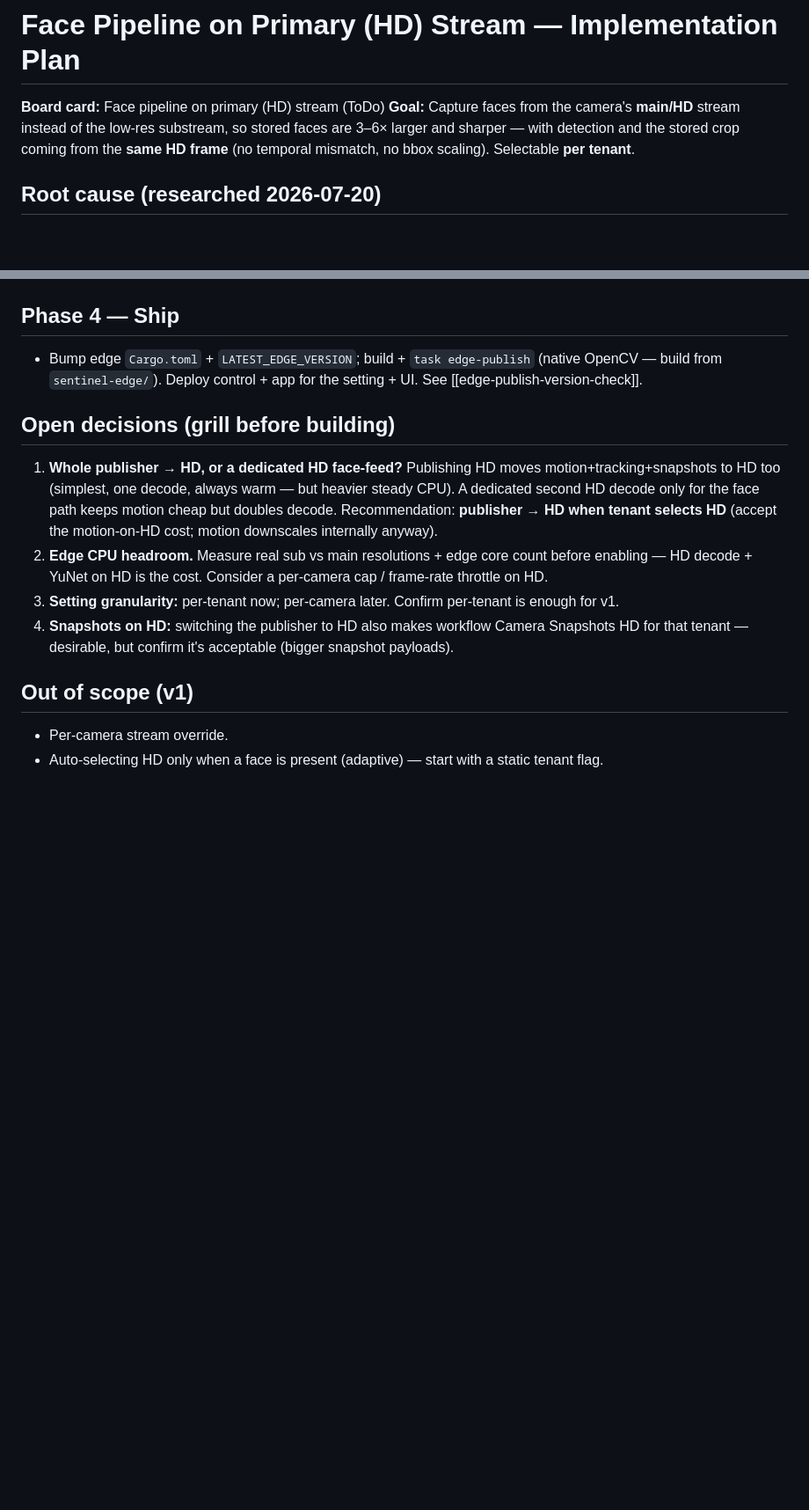
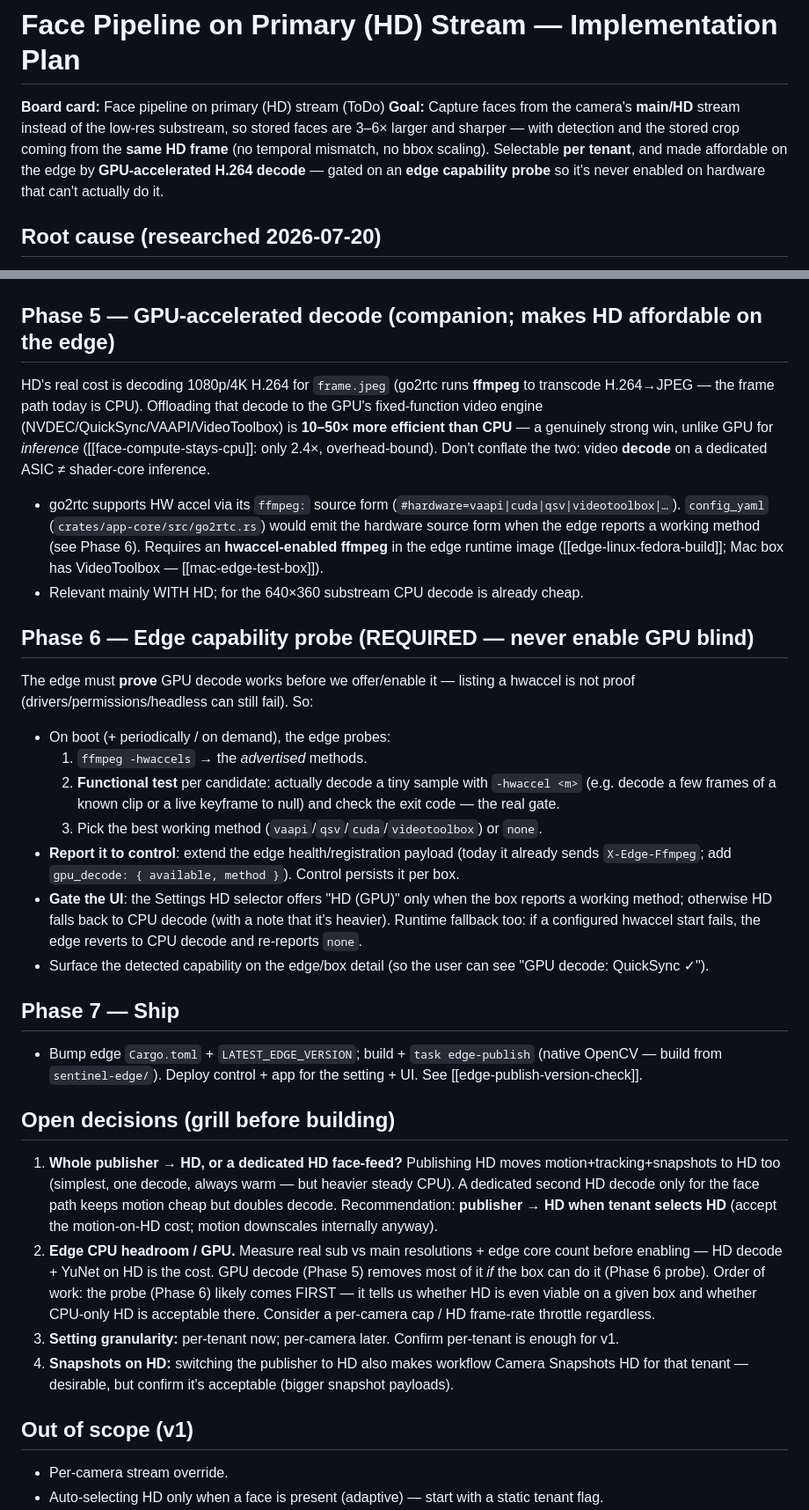
Before and after one commit to jackesdavid/olhar-ai, a Markdown page: docs/plans/face-pipeline-hd-stream.md, 2 parts joined by grey strips. Shown at 88% size. GitHub-like rendering; blank space fills up the shorter version.

Commit message:
docs(board): #120 — add GPU-accelerated decode + required edge capability probe

```diff
--- a/docs/plans/face-pipeline-hd-stream.md
+++ b/docs/plans/face-pipeline-hd-stream.md
@@ -3,7 +3,9 @@
 **Board card:** Face pipeline on primary (HD) stream (ToDo)
 **Goal:** Capture faces from the camera's **main/HD** stream instead of the low-res substream, so
 stored faces are 3–6× larger and sharper — with detection and the stored crop coming from the **same
-HD frame** (no temporal mismatch, no bbox scaling). Selectable **per tenant**.
+HD frame** (no temporal mismatch, no bbox scaling). Selectable **per tenant**, and made affordable on
+the edge by **GPU-accelerated H.264 decode** — gated on an **edge capability probe** so it's never
+enabled on hardware that can't actually do it.
 
 ## Root cause (researched 2026-07-20)
 The entire face path runs on the **substream**. The edge's per-camera frame publisher
@@ -48,7 +50,35 @@ face having moved between the two frames.
   flag, re-reading on config refresh (no restart).
 - Future extension (out of scope v1): per-**camera** override, not just per-tenant.
 
-## Phase 4 — Ship
+## Phase 5 — GPU-accelerated decode (companion; makes HD affordable on the edge)
+HD's real cost is decoding 1080p/4K H.264 for `frame.jpeg` (go2rtc runs **ffmpeg** to transcode
+H.264→JPEG — the frame path today is CPU). Offloading that decode to the GPU's fixed-function video
+engine (NVDEC/QuickSync/VAAPI/VideoToolbox) is **10–50× more efficient than CPU** — a genuinely strong
+win, unlike GPU for *inference* ([[face-compute-stays-cpu]]: only 2.4×, overhead-bound). Don't conflate
+the two: video **decode** on a dedicated ASIC ≠ shader-core inference.
+
+- go2rtc supports HW accel via its `ffmpeg:` source form (`#hardware=vaapi|cuda|qsv|videotoolbox|…`).
+  `config_yaml` (`crates/app-core/src/go2rtc.rs`) would emit the hardware source form when the edge
+  reports a working method (see Phase 6). Requires an **hwaccel-enabled ffmpeg** in the edge runtime
+  image ([[edge-linux-fedora-build]]; Mac box has VideoToolbox — [[mac-edge-test-box]]).
+- Relevant mainly WITH HD; for the 640×360 substream CPU decode is already cheap.
+
+## Phase 6 — Edge capability probe (REQUIRED — never enable GPU blind)
+The edge must **prove** GPU decode works before we offer/enable it — listing a hwaccel is not proof
+(drivers/permissions/headless can still fail). So:
+- On boot (+ periodically / on demand), the edge probes:
+  1. `ffmpeg -hwaccels` → the *advertised* methods.
+  2. **Functional test** per candidate: actually decode a tiny sample with `-hwaccel <m>` (e.g. decode a
+     few frames of a known clip or a live keyframe to null) and check the exit code — the real gate.
+  3. Pick the best working method (`vaapi`/`qsv`/`cuda`/`videotoolbox`) or `none`.
+- **Report it to control**: extend the edge health/registration payload (today it already sends
+  `X-Edge-Ffmpeg`; add `gpu_decode: { available, method }`). Control persists it per box.
+- **Gate the UI**: the Settings HD selector offers "HD (GPU)" only when the box reports a working
+  method; otherwise HD falls back to CPU decode (with a note that it's heavier). Runtime fallback too:
+  if a configured hwaccel start fails, the edge reverts to CPU decode and re-reports `none`.
+- Surface the detected capability on the edge/box detail (so the user can see "GPU decode: QuickSync ✓").
+
+## Phase 7 — Ship
 - Bump edge `Cargo.toml` + `LATEST_EDGE_VERSION`; build + `task edge-publish` (native OpenCV — build from
   `sentinel-edge/`). Deploy control + app for the setting + UI. See [[edge-publish-version-check]].
 
@@ -57,8 +87,11 @@ face having moved between the two frames.
    to HD too (simplest, one decode, always warm — but heavier steady CPU). A dedicated second HD decode
    only for the face path keeps motion cheap but doubles decode. Recommendation: **publisher → HD when
    tenant selects HD** (accept the motion-on-HD cost; motion downscales internally anyway).
-2. **Edge CPU headroom.** Measure real sub vs main resolutions + edge core count before enabling — HD
-   decode + YuNet on HD is the cost. Consider a per-camera cap / frame-rate throttle on HD.
+2. **Edge CPU headroom / GPU.** Measure real sub vs main resolutions + edge core count before enabling —
+   HD decode + YuNet on HD is the cost. GPU decode (Phase 5) removes most of it *if* the box can do it
+   (Phase 6 probe). Order of work: the probe (Phase 6) likely comes FIRST — it tells us whether HD is
+   even viable on a given box and whether CPU-only HD is acceptable there. Consider a per-camera cap /
+   HD frame-rate throttle regardless.
 3. **Setting granularity:** per-tenant now; per-camera later. Confirm per-tenant is enough for v1.
 4. **Snapshots on HD:** switching the publisher to HD also makes workflow Camera Snapshots HD for that
    tenant — desirable, but confirm it's acceptable (bigger snapshot payloads).
```
Also changed, not shown: docs/Task Board.md (+1 -1 lines).
